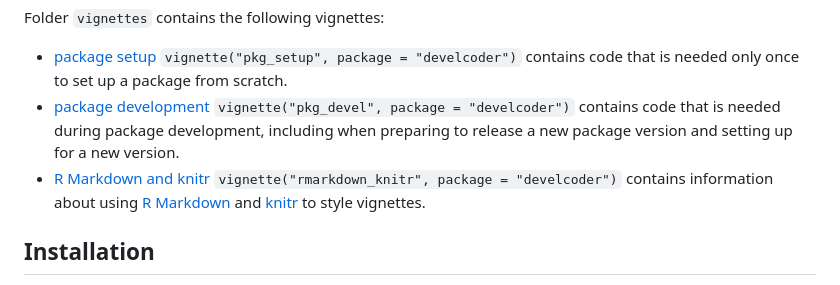
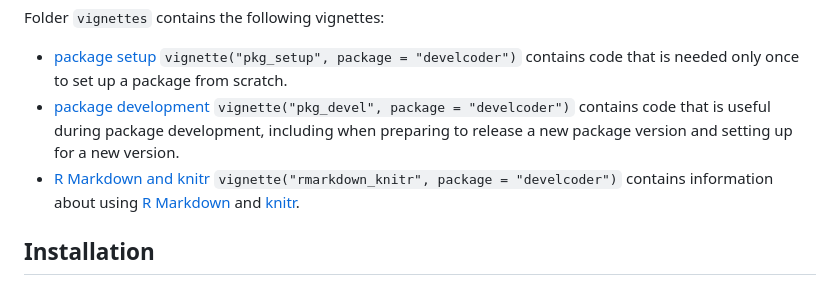
Before and after one commit to JesseAlderliesten/develcoder, a Markdown page: README.md, the part around the change. Rendered like a GitHub page.

Commit message:
Stylistic update.

```diff
--- a/README.md
+++ b/README.md
@@ -49,13 +49,13 @@ Folder `vignettes` contains the following vignettes:
   `vignette("pkg_setup", package = "develcoder")` contains code that is needed
   only once to set up a package from scratch.
 - [package development](https://jessealderliesten.github.io/develcoder/articles/pkg_devel.html)
-  `vignette("pkg_devel", package = "develcoder")` contains code that is needed
+  `vignette("pkg_devel", package = "develcoder")` contains code that is useful
   during package development, including when preparing to release a new package
   version and setting up for a new version.
 - [R Markdown and knitr](https://jessealderliesten.github.io/develcoder/articles/rmarkdown_knitr.html)
   `vignette("rmarkdown_knitr", package = "develcoder")` contains information
   about using [R Markdown](https://pkgs.rstudio.com/rmarkdown/) and
-  [knitr](https://yihui.org/knitr/) to style vignettes.
+  [knitr](https://yihui.org/knitr/).
 
 ## Installation
 Visit the [develcoder website](https://jessealderliesten.github.io/develcoder/)
```
